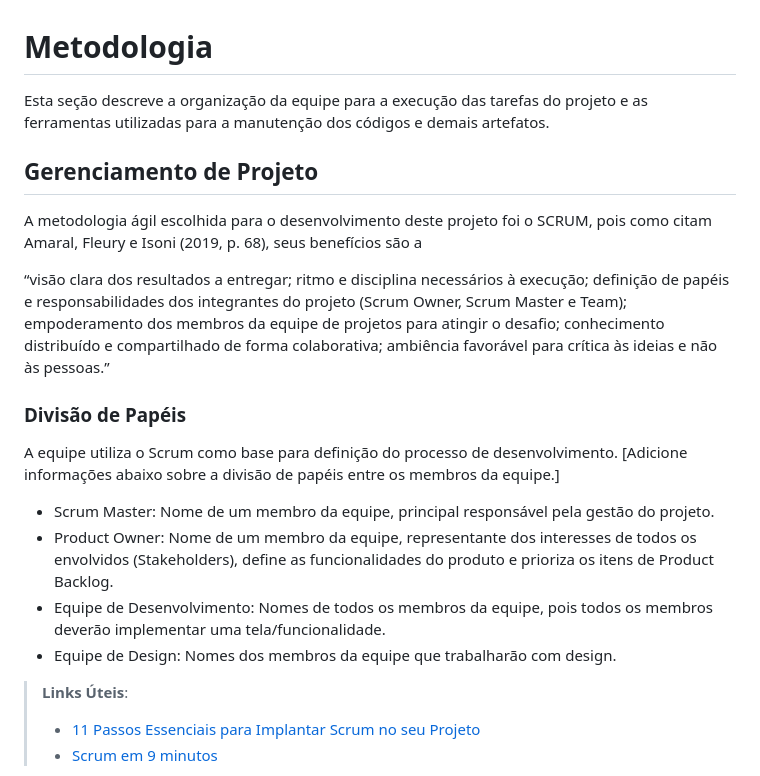
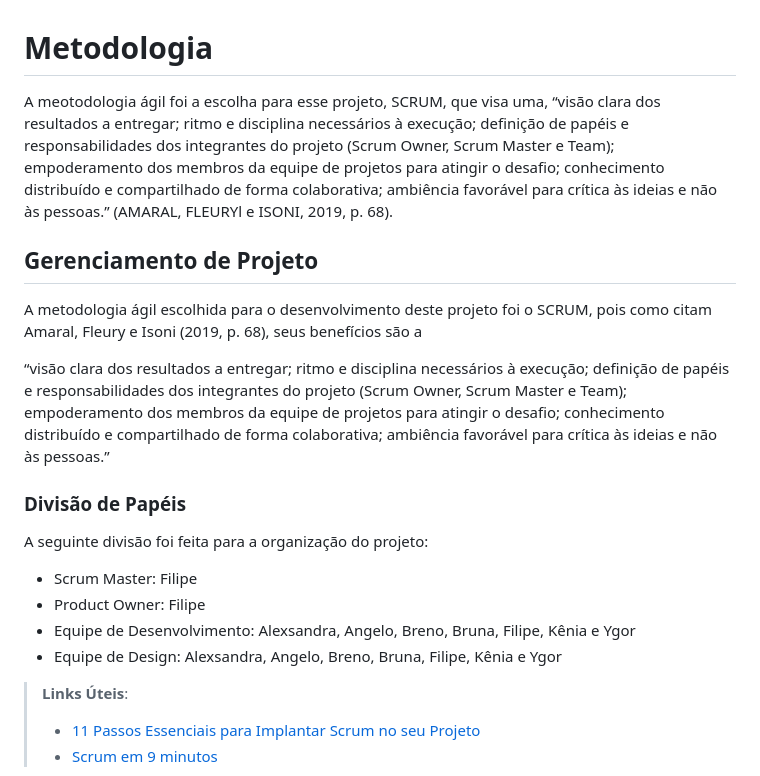
Before and after one commit to ICEI-PUC-Minas-PMV-ADS/pmv-ads-2023-2-e1-proj-web-t11-pmv-ads-2023-2-e1-proj-spotgrade, a Markdown page: documentos/03-Metodologia.md, the part around one of its changes. Rendered like a GitHub page.

```diff
--- a/documentos/03-Metodologia.md
+++ b/documentos/03-Metodologia.md
@@ -1,7 +1,7 @@
 
 # Metodologia
 
-Esta seção descreve a organização da equipe para a execução das tarefas do projeto e as ferramentas utilizadas para a manutenção dos códigos e demais artefatos.
+A meotodologia ágil foi a escolha para esse projeto, SCRUM, que visa uma, “visão clara dos resultados a entregar; ritmo e disciplina necessários à execução; definição de papéis e responsabilidades dos integrantes do projeto (Scrum Owner, Scrum Master e Team); empoderamento dos membros da equipe de projetos para atingir o desafio; conhecimento distribuído e compartilhado de forma colaborativa; ambiência favorável para crítica às ideias e não às pessoas.” (AMARAL, FLEURYl e ISONI, 2019, p. 68).
 
 
 ## Gerenciamento de Projeto
@@ -11,12 +11,11 @@ A metodologia ágil escolhida para o desenvolvimento deste projeto foi o SCRUM,
 
 ### Divisão de Papéis
 
-A equipe utiliza o Scrum como base para definição do processo de desenvolvimento.
-[Adicione informações abaixo sobre a divisão de papéis entre os membros da equipe.]
-- Scrum Master: Nome de um membro da equipe, principal responsável pela gestão do projeto.
-- Product Owner: Nome de um membro da equipe, representante dos interesses de todos os envolvidos (Stakeholders), define as funcionalidades do produto e prioriza os itens de Product Backlog.
-- Equipe de Desenvolvimento: Nomes de todos os membros da equipe, pois todos os membros deverão implementar uma tela/funcionalidade.
-- Equipe de Design: Nomes dos membros da equipe que trabalharão com design.
+A seguinte divisão foi feita para a organização do projeto:
+- Scrum Master: Filipe
+- Product Owner: Filipe
+- Equipe de Desenvolvimento: Alexsandra, Angelo, Breno, Bruna, Filipe, Kênia e Ygor
+- Equipe de Design: Alexsandra, Angelo, Breno, Bruna, Filipe, Kênia e Ygor
 
 > **Links Úteis**:
 > - [11 Passos Essenciais para Implantar Scrum no seu
```
Also changed, not shown: other parts of documentos/03-Metodologia.md (+4 -4 lines).
